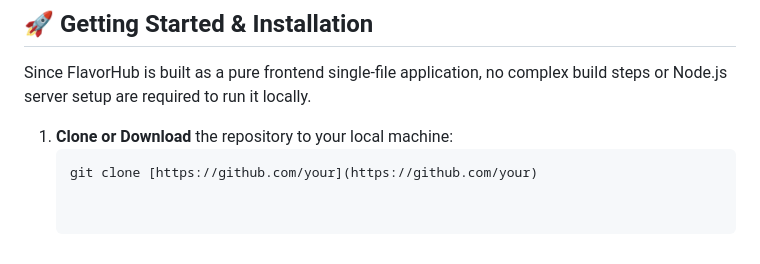
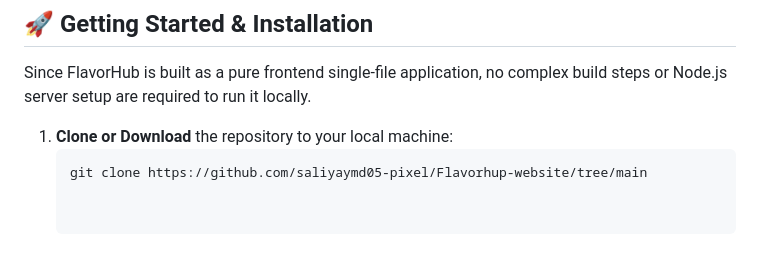
Before and after one commit to saliyaymd05-pixel/Flavorhup-website, a Markdown page: README.md, the part around the change. Rendered like a GitHub page.

Commit message:
Update clone URL in README.md

````diff
--- a/README.md
+++ b/README.md
@@ -51,4 +51,4 @@ Since FlavorHub is built as a pure frontend single-file application, no complex
 
 1. **Clone or Download** the repository to your local machine:
    ```bash
-   git clone [https://github.com/your](https://github.com/your)
+   git clone https://github.com/saliyaymd05-pixel/Flavorhup-website/tree/main
````
